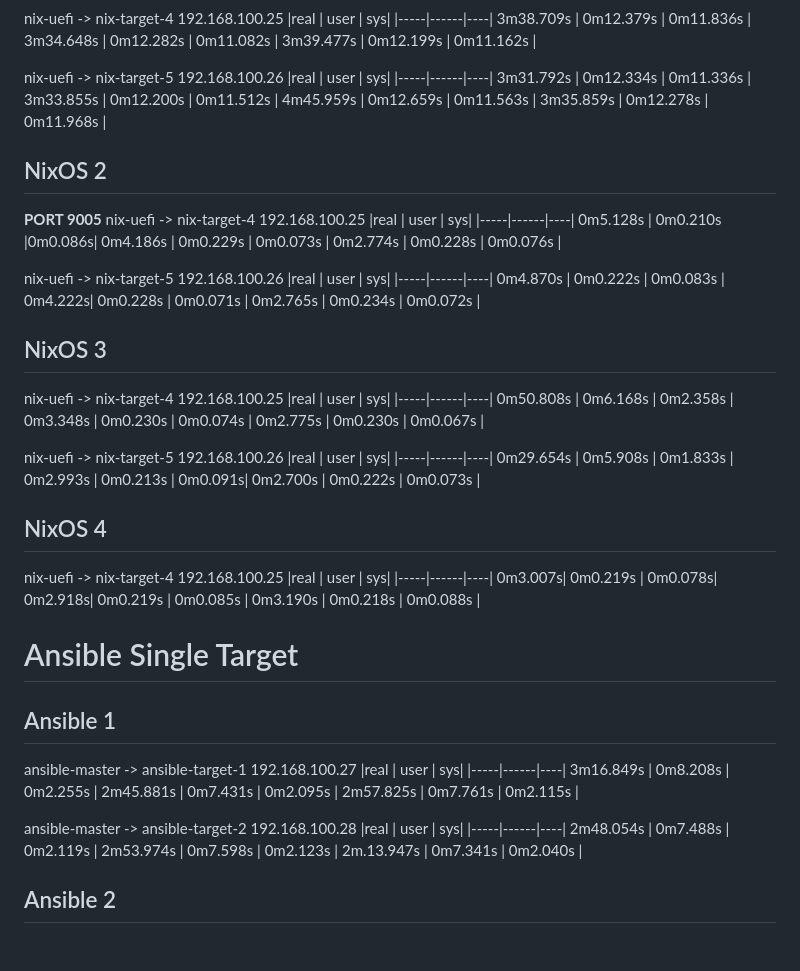
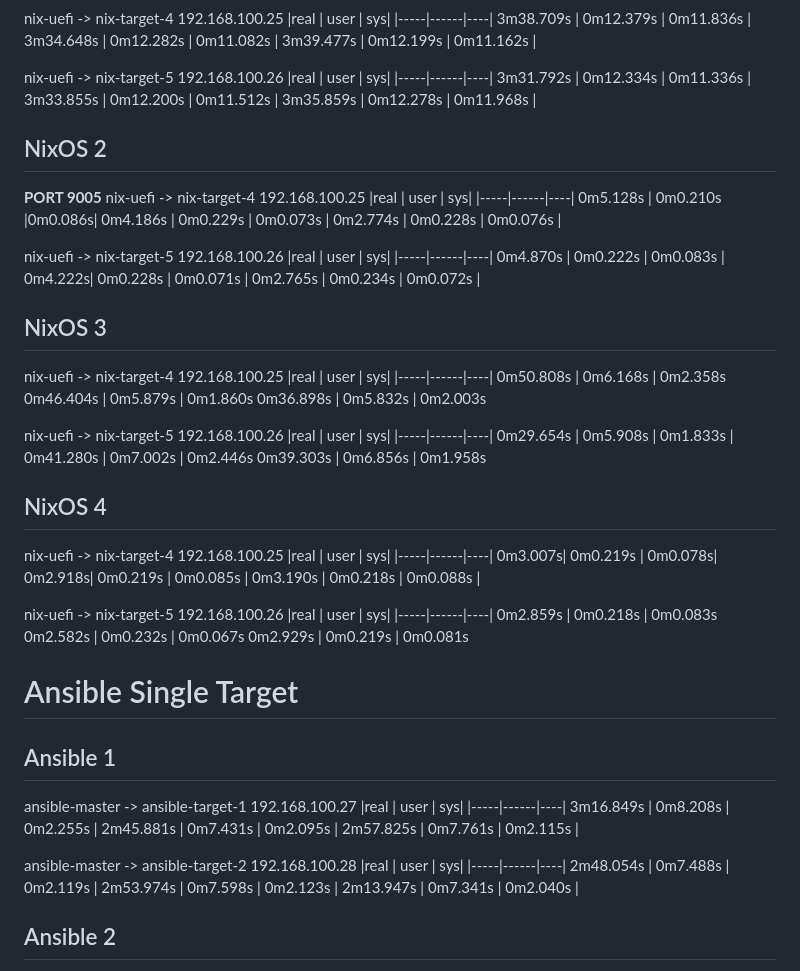
Before and after one commit to Rizqirazkafi/catatan-skripsi, a Markdown page: result2.md, the part around the change printed below. Drawn GitHub-style; blank space fills up the shorter version.

```diff
--- a/result2.md
+++ b/result2.md
@@ -31,7 +31,6 @@ nix-uefi -> nix-target-5 192.168.100.26
 |-----|------|----|
 3m31.792s | 0m12.334s | 0m11.336s |
 3m33.855s | 0m12.200s | 0m11.512s |
-4m45.959s | 0m12.659s | 0m11.563s |
 3m35.859s | 0m12.278s | 0m11.968s |
 
 ## NixOS 2
@@ -54,16 +53,16 @@ nix-uefi -> nix-target-5 192.168.100.26
 nix-uefi -> nix-target-4 192.168.100.25
 |real | user | sys|
 |-----|------|----|
-0m50.808s | 0m6.168s | 0m2.358s |
-0m3.348s | 0m0.230s | 0m0.074s |
-0m2.775s | 0m0.230s | 0m0.067s |
+0m50.808s | 0m6.168s | 0m2.358s
+0m46.404s | 0m5.879s | 0m1.860s
+0m36.898s | 0m5.832s | 0m2.003s
 
 nix-uefi -> nix-target-5 192.168.100.26
 |real | user | sys|
 |-----|------|----|
 0m29.654s | 0m5.908s | 0m1.833s |
-0m2.993s | 0m0.213s | 0m0.091s|
-0m2.700s | 0m0.222s | 0m0.073s |
+0m41.280s | 0m7.002s | 0m2.446s
+0m39.303s | 0m6.856s | 0m1.958s
 
 ## NixOS 4
 nix-uefi -> nix-target-4 192.168.100.25
@@ -73,6 +72,12 @@ nix-uefi -> nix-target-4 192.168.100.25
 0m2.918s| 0m0.219s | 0m0.085s |
 0m3.190s | 0m0.218s | 0m0.088s |
 
+nix-uefi -> nix-target-5 192.168.100.26
+|real | user | sys|
+|-----|------|----|
+0m2.859s | 0m0.218s | 0m0.083s
+0m2.582s | 0m0.232s | 0m0.067s
+0m2.929s | 0m0.219s | 0m0.081s
 
 # Ansible Single Target
 ## Ansible 1
@@ -89,7 +94,7 @@ ansible-master -> ansible-target-2 192.168.100.28
 |-----|------|----|
 2m48.054s | 0m7.488s | 0m2.119s |
 2m53.974s | 0m7.598s | 0m2.123s |
-2m.13.947s | 0m7.341s | 0m2.040s |
+2m13.947s | 0m7.341s | 0m2.040s |
 
 ## Ansible 2
 ansible-target-1
```
Also changed, not shown: other parts of result2.md (+30 -0 lines).
